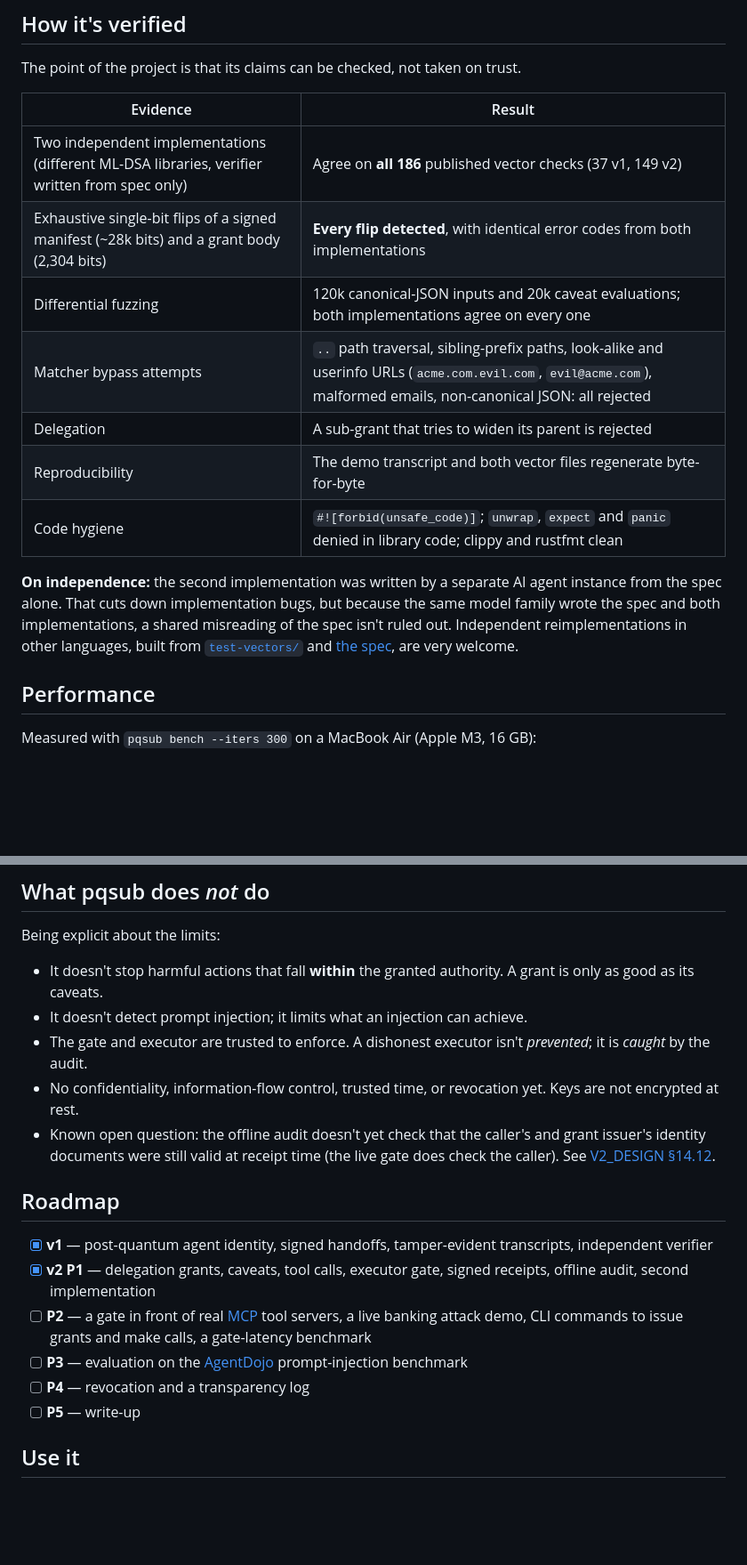
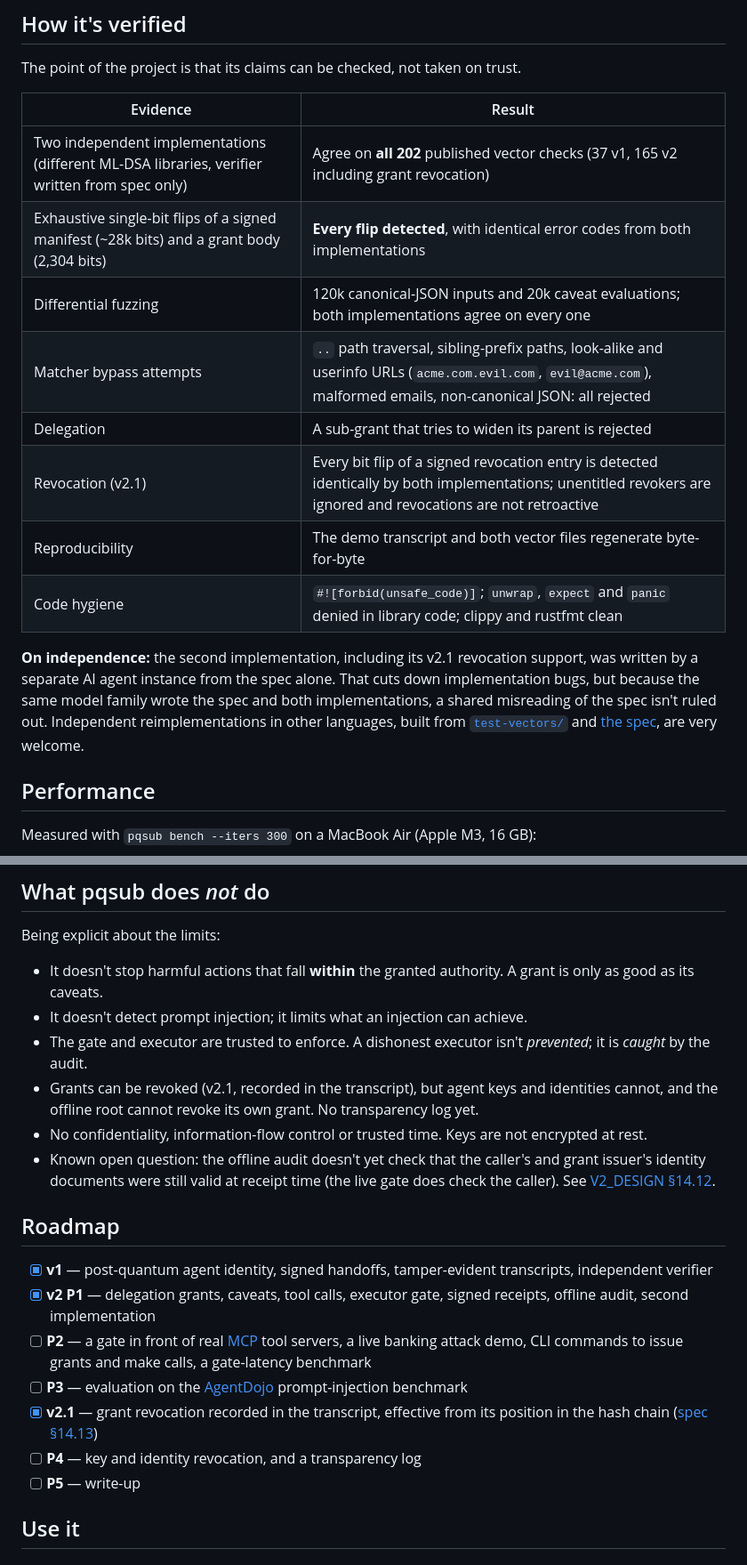
Before and after one commit to exocognosis/pqsub, a Markdown page: README.md, 2 parts joined by grey strips. Shown at 89% size. GitHub-like rendering; blank space fills up the shorter version.

```diff
--- a/README.md
+++ b/README.md
@@ -159,15 +194,16 @@ The point of the project is that its claims can be checked, not taken on trust.
 
 | Evidence | Result |
 |---|---|
-| Two independent implementations (different ML-DSA libraries, verifier written from spec only) | Agree on **all 186** published vector checks (37 v1, 149 v2) |
+| Two independent implementations (different ML-DSA libraries, verifier written from spec only) | Agree on **all 202** published vector checks (37 v1, 165 v2 including grant revocation) |
 | Exhaustive single-bit flips of a signed manifest (~28k bits) and a grant body (2,304 bits) | **Every flip detected**, with identical error codes from both implementations |
 | Differential fuzzing | 120k canonical-JSON inputs and 20k caveat evaluations; both implementations agree on every one |
 | Matcher bypass attempts | `..` path traversal, sibling-prefix paths, look-alike and userinfo URLs (`acme.com.evil.com`, `evil@acme.com`), malformed emails, non-canonical JSON: all rejected |
 | Delegation | A sub-grant that tries to widen its parent is rejected |
+| Revocation (v2.1) | Every bit flip of a signed revocation entry is detected identically by both implementations; unentitled revokers are ignored and revocations are not retroactive |
 | Reproducibility | The demo transcript and both vector files regenerate byte-for-byte |
 | Code hygiene | `#![forbid(unsafe_code)]`; `unwrap`, `expect` and `panic` denied in library code; clippy and rustfmt clean |
 
-**On independence:** the second implementation was written by a separate AI agent instance from the spec alone. That cuts down implementation bugs, but because the same model family wrote the spec and both implementations, a shared misreading of the spec isn't ruled out. Independent reimplementations in other languages, built from [`test-vectors/`](test-vectors) and [the spec](docs/V2_DESIGN.md), are very welcome.
+**On independence:** the second implementation, including its v2.1 revocation support, was written by a separate AI agent instance from the spec alone. That cuts down implementation bugs, but because the same model family wrote the spec and both implementations, a shared misreading of the spec isn't ruled out. Independent reimplementations in other languages, built from [`test-vectors/`](test-vectors) and [the spec](docs/V2_DESIGN.md), are very welcome.
 
 ## Performance
 
@@ -195,7 +231,8 @@ Being explicit about the limits:
 - It doesn't stop harmful actions that fall **within** the granted authority. A grant is only as good as its caveats.
 - It doesn't detect prompt injection; it limits what an injection can achieve.
 - The gate and executor are trusted to enforce. A dishonest executor isn't *prevented*; it is *caught* by the audit.
-- No confidentiality, information-flow control, trusted time, or revocation yet. Keys are not encrypted at rest.
+- Grants can be revoked (v2.1, recorded in the transcript), but agent keys and identities cannot, and the offline root cannot revoke its own grant. No transparency log yet.
+- No confidentiality, information-flow control or trusted time. Keys are not encrypted at rest.
 - Known open question: the offline audit doesn't yet check that the caller's and grant issuer's identity documents were still valid at receipt time (the live gate does check the caller). See [V2_DESIGN §14.12](docs/V2_DESIGN.md).
 
 ## Roadmap
@@ -204,7 +241,8 @@ Being explicit about the limits:
 - [x] **v2 P1** — delegation grants, caveats, tool calls, executor gate, signed receipts, offline audit, second implementation
 - [ ] **P2** — a gate in front of real [MCP](https://modelcontextprotocol.io) tool servers, a live banking attack demo, CLI commands to issue grants and make calls, a gate-latency benchmark
 - [ ] **P3** — evaluation on the [AgentDojo](https://github.com/ethz-spylab/agentdojo) prompt-injection benchmark
-- [ ] **P4** — revocation and a transparency log
+- [x] **v2.1** — grant revocation recorded in the transcript, effective from its position in the hash chain ([spec §14.13](docs/V2_DESIGN.md))
+- [ ] **P4** — key and identity revocation, and a transparency log
 - [ ] **P5** — write-up
 
 ## Use it
```
Also changed, not shown: other parts of README.md (+38 -3 lines), docs/POSITIONING.md (added, +45 -0 lines), docs/media/pqsub-demo-poster.png (added), 8 other files.
